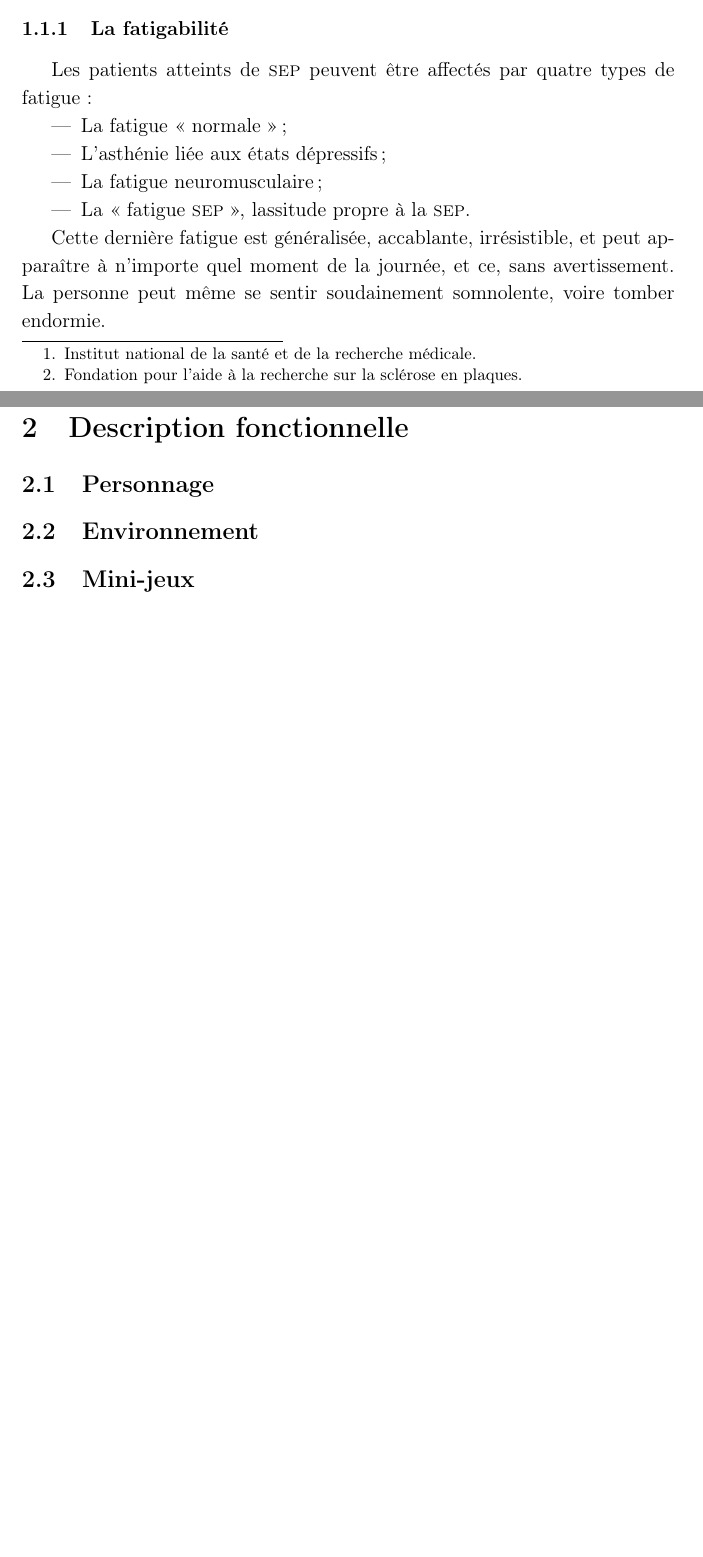
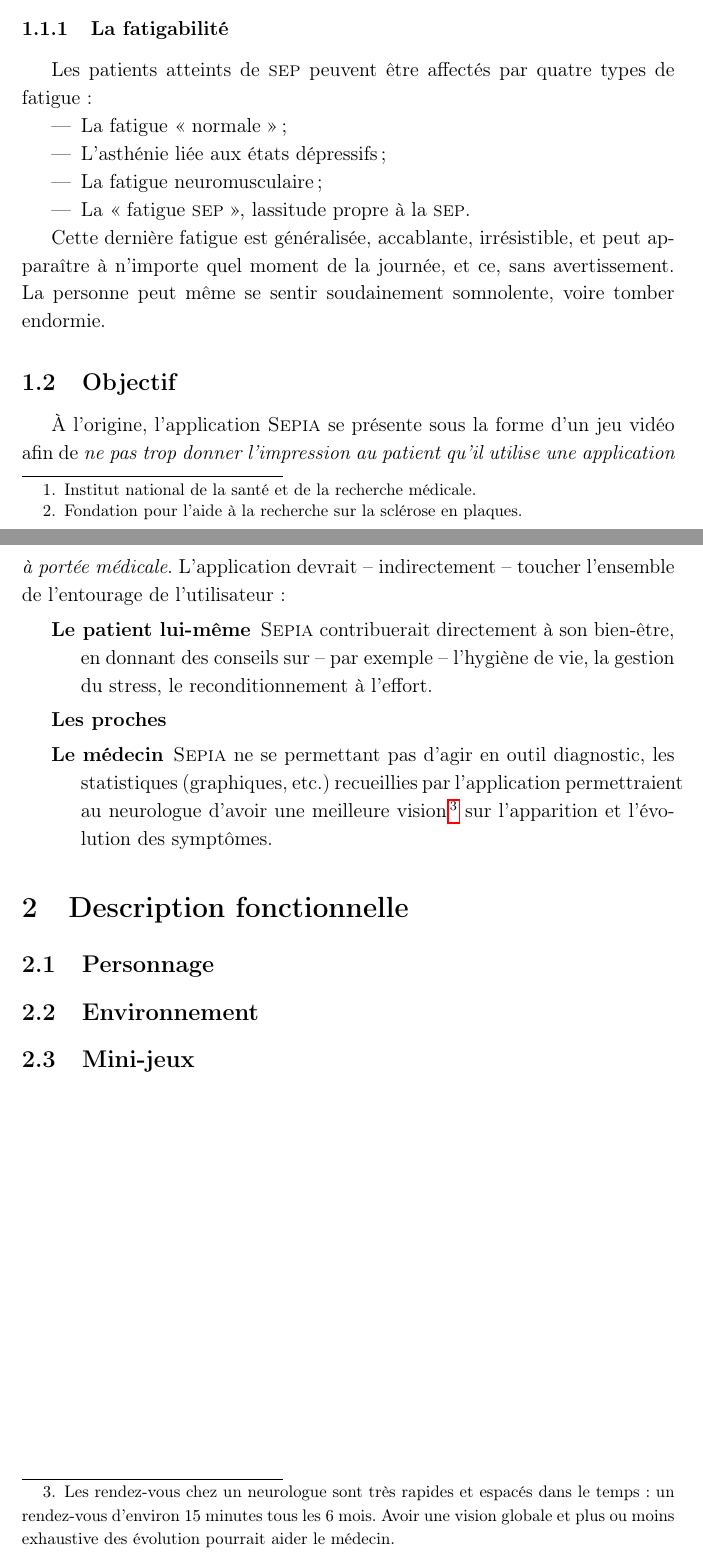
Before and after one commit to SepiaMS/Sepia, a LaTeX document (src/doc_specs.tex): two parts of pages 3 and 4 of 4, joined at a grey line, cut so that both start at the same text, the shorter picture padded with empty space. Compiled offline with pdfLaTeX.

Commit message:
Finish “Objectifs” section

```diff
--- a/src/doc_specs.tex
+++ b/src/doc_specs.tex
@@ -55,16 +55,22 @@ De plus, l’Arsep\footnote{Fondation pour l'aide à la recherche sur la scléro
 
 Les patients atteints de \SEP{} peuvent être affectés par quatre types de fatigue~:
 \begin{itemize}
-\item La fatigue «~normale~»~;
-\item L’asthénie liée aux états dépressifs~;
-\item La fatigue neuromusculaire~;
-\item La «~fatigue \SEP{}~», lassitude propre à la \SEP{}.
+    \item La fatigue «~normale~»~;
+    \item L’asthénie liée aux états dépressifs~;
+    \item La fatigue neuromusculaire~;
+    \item La «~fatigue \SEP{}~», lassitude propre à la \SEP{}.
 \end{itemize}
 
 Cette dernière fatigue est généralisée, accablante, irrésistible, et peut apparaître à n’importe quel moment de la journée, et ce, sans avertissement. La personne peut même se sentir soudainement somnolente, voire tomber endormie.
 
-\subsection{Objectif}
-% Quels seraient les bienfaits de notre jeu sur les patients, proches et médecins ?
+\subsection{Objectif} % Bienfaits et portée de notre jeu
+
+À l’origine, l’application \Sepia{} se présente sous la forme d’un jeu vidéo afin de \emph{ne pas trop donner l’impression au patient qu’il utilise une application à portée médicale}. L’application devrait –~indirectement~– toucher l’ensemble de l’entourage de l’utilisateur~:
+\begin{description}
+    \item[Le patient lui-même] \Sepia{} contribuerait directement à son bien-être, en donnant des conseils sur –~par exemple~– l’hygiène de vie, la gestion du stress, le reconditionnement à l’effort.
+    \item[Les proches] % FIXME
+    \item[Le médecin] \Sepia{} ne se permettant pas d’agir en outil diagnostic, les statistiques (graphiques, etc.) recueillies par l’application permettraient au neurologue d’avoir une meilleure vision\footnote{Les rendez-vous chez un neurologue sont très rapides et espacés dans le temps~: un rendez-vous d’environ 15~minutes tous les 6~mois. Avoir une vision globale et plus ou moins exhaustive des évolution pourrait aider le médecin.} sur l’apparition et l’évolution des symptômes.
+\end{description}
 
 \section{Description fonctionnelle}
 % Introduire [une fois de plus] le principe et but du jeu.
```
